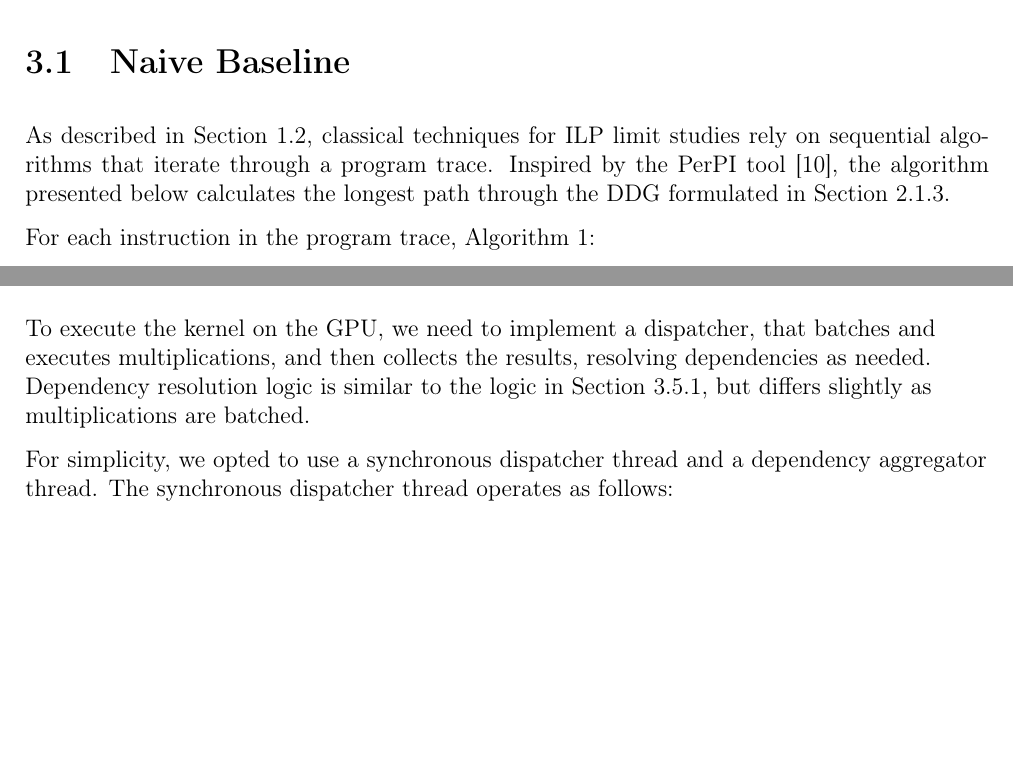
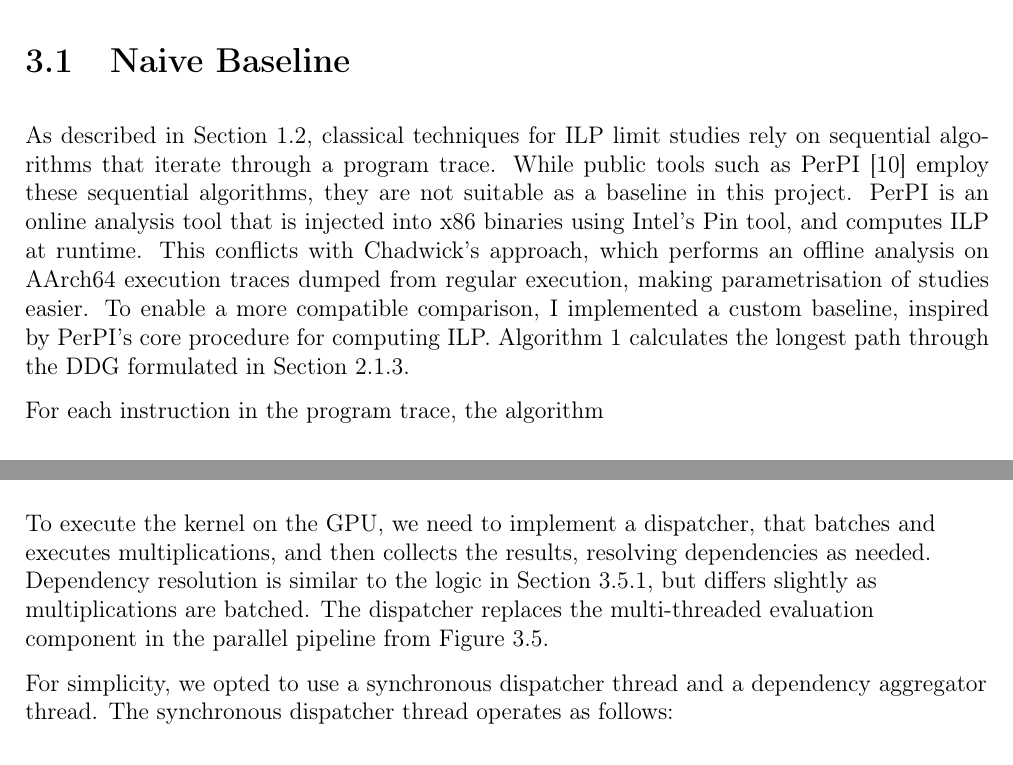
Before and after one commit to bryancrisso/partiiproject, a LaTeX thesis (dissertation/dissertation.tex, which reads dissertation/implementation/implementation.tex): two parts of pages 21 and 37 of 59 before the commit and two parts of pages 21 and 38 of 60 after it, joined at a grey line, cut so that both start at the same text, the shorter picture padded with empty space. Compiled offline with pdfLaTeX.

Commit message:
Justify my baseline

```diff
--- a/dissertation/implementation/implementation.tex
+++ b/dissertation/implementation/implementation.tex
@@ -17,10 +17,16 @@ and concluding with acceleration of compute using additional hardware
 \section{Naive Baseline} \label{impl:naive-baseline}
 
 As described in Section \ref{intro:motivation}, classical techniques for
-ILP limit studies rely on sequential algorithms that iterate through a program trace. Inspired by the PerPI tool \cite{perpi},
-the algorithm presented below calculates the longest path through the DDG formulated in Section \ref{prep:register-only-chains}.
+ILP limit studies rely on sequential algorithms that iterate through a program trace.
+While public tools such as PerPI \cite{perpi} employ these sequential algorithms, they are not suitable as a
+baseline in this project. PerPI is an online analysis tool that is injected into x86 binaries using Intel's Pin tool,
+and computes ILP at runtime.
+This conflicts with Chadwick's approach, which performs an offline analysis on AArch64 execution traces dumped from regular execution,
+making parametrisation of studies easier.
+To enable a more compatible comparison, I implemented a custom baseline, inspired by PerPI's core procedure for computing ILP.
+Algorithm \ref{alg:naive-baseline} calculates the longest path through the DDG formulated in Section \ref{prep:register-only-chains}.
 
-For each instruction in the program trace, Algorithm \ref{alg:naive-baseline}:
+For each instruction in the program trace, the algorithm
 \begin{enumerate}
   \item  Evaluates static read dependencies to find the maximum dependency chain length ending in a given register.
   \item  Evaluates static write dependencies to propagate this longest chain forwards.
@@ -837,8 +843,9 @@ the kernel include:
 % Synchronous GPU handler and dispatcher design
 
 To execute the kernel on the GPU, we need to implement a dispatcher, that batches and executes multiplications,
-and then collects the results, resolving dependencies as needed. Dependency resolution logic is similar to the logic in
+and then collects the results, resolving dependencies as needed. Dependency resolution is similar to the logic in
 Section \ref{impl:split-compute}, but differs slightly as multiplications are batched.
+The dispatcher replaces the multi-threaded evaluation component in the parallel pipeline from Figure \ref{fig:multi-threaded-pipeline}.
 
 For simplicity, we opted to use a synchronous dispatcher thread and a dependency aggregator thread.
 The synchronous dispatcher thread operates as follows:
```
